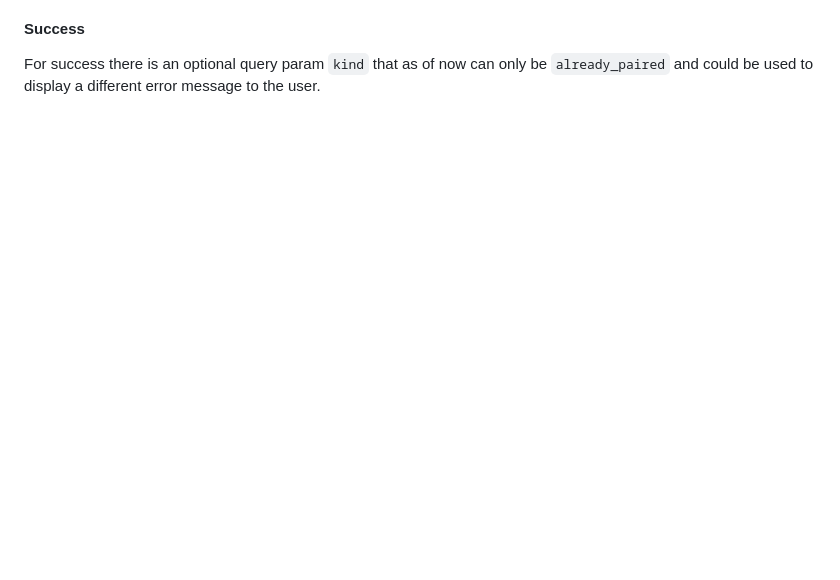
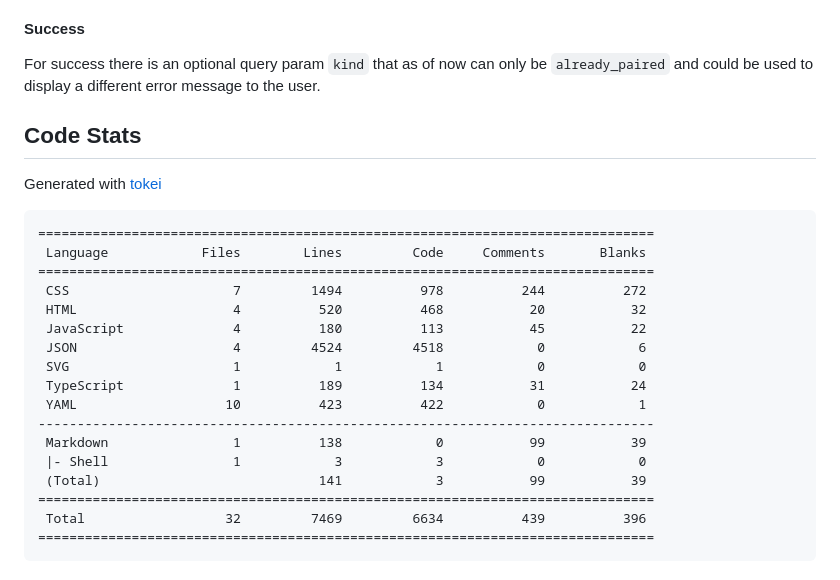
Before and after one commit to smart4health/connector-portal, a Markdown page: README.md, the part around the change. Drawn GitHub-style; blank space fills up the shorter version.

Commit message:
publish code statistics

````diff
--- a/README.md
+++ b/README.md
@@ -134,3 +134,26 @@ contact us:
 
 For success there is an optional query param `kind` that as of now can only be `already_paired` and could be used to
 display a different error message to the user.
+
+## Code Stats
+Generated with [tokei](https://github.com/XAMPPRocky/tokei)
+
+```
+===============================================================================
+ Language            Files        Lines         Code     Comments       Blanks
+===============================================================================
+ CSS                     7         1494          978          244          272
+ HTML                    4          520          468           20           32
+ JavaScript              4          180          113           45           22
+ JSON                    4         4524         4518            0            6
+ SVG                     1            1            1            0            0
+ TypeScript              1          189          134           31           24
+ YAML                   10          423          422            0            1
+-------------------------------------------------------------------------------
+ Markdown                1          138            0           99           39
+ |- Shell                1            3            3            0            0
+ (Total)                            141            3           99           39
+===============================================================================
+ Total                  32         7469         6634          439          396
+===============================================================================
+```
````
